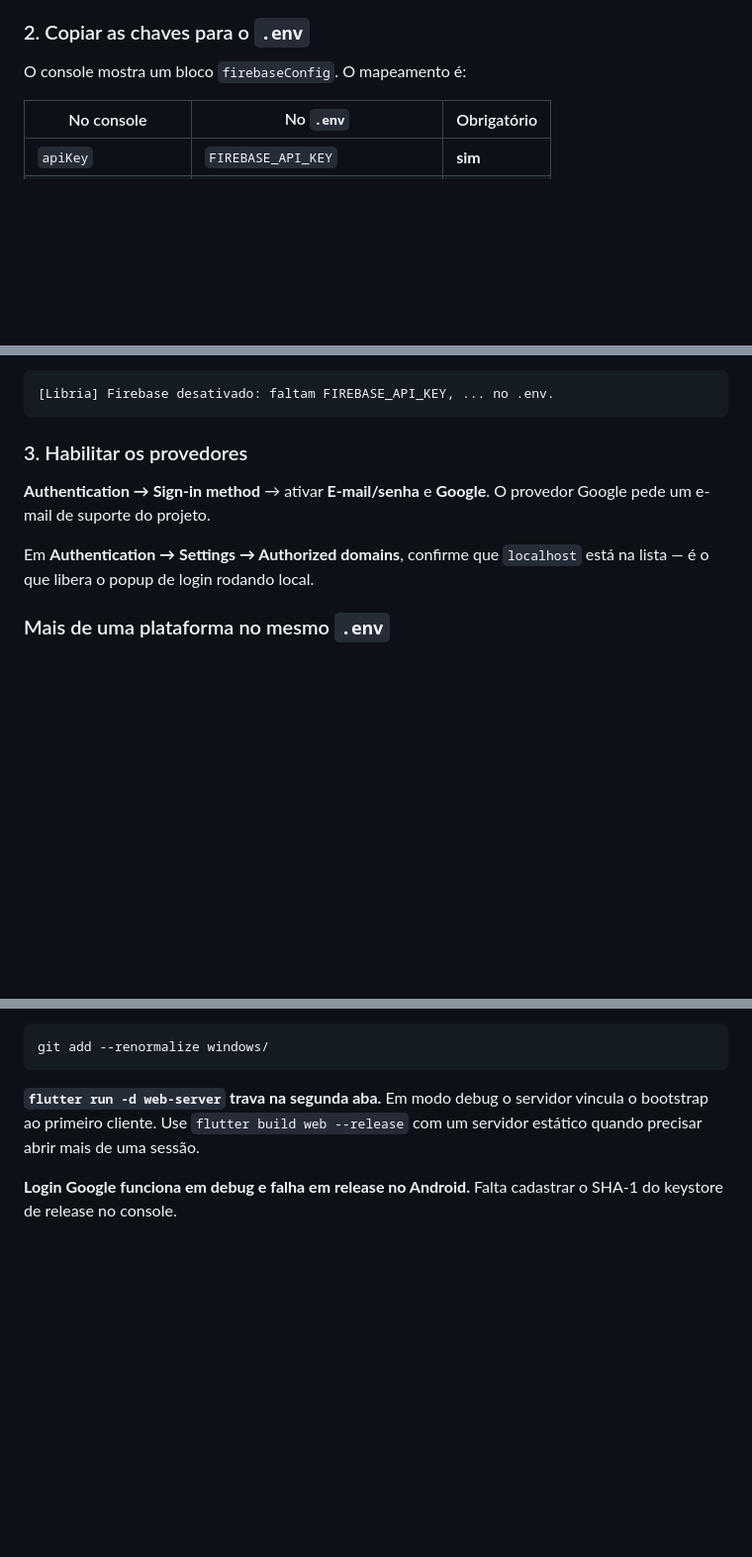
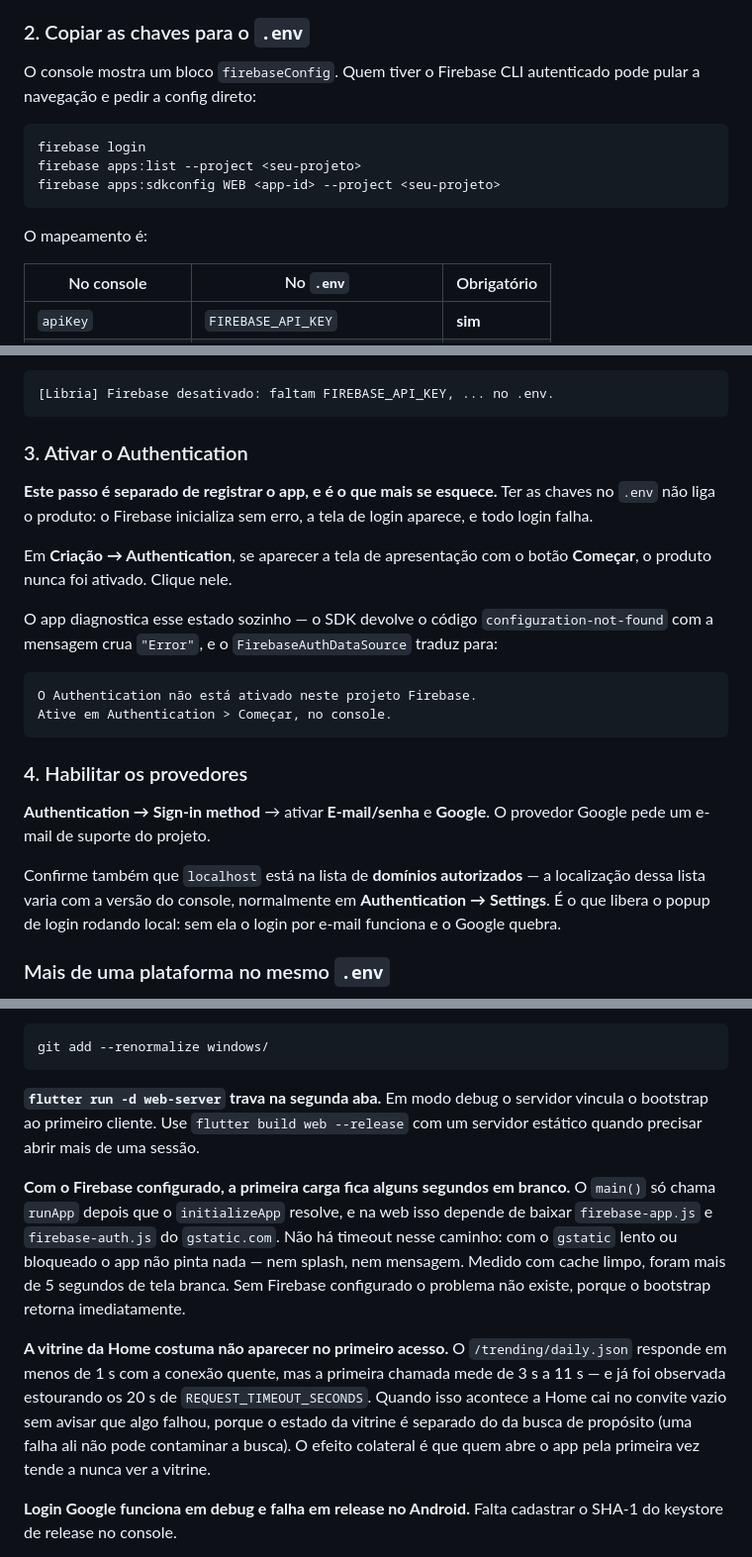
Before and after one commit to Otaviofertig/api-flutter, a Markdown page: README.md, 3 parts joined by grey strips. Shown at 99% size. GitHub-like rendering; blank space fills up the shorter version.

Commit message:
docs: ativar o Authentication, service worker e a espera do boot
Três coisas que custaram tempo numa configuração real do zero e não
estavam documentadas:

- Ativar o produto Authentication é um passo separado de registrar o app.
  Com as chaves no .env o Firebase inicializa sem erro e a tela de login
  aparece, mas todo login falha com configuration-not-found.
- O build de release registra um service worker que continua servindo o
  build anterior, incluindo o .env embutido como asset — uma chave
  recém-configurada parece ignorada até o Ctrl+Shift+R.
- Com Firebase ligado, runApp espera o initializeApp, que na web depende
  do gstatic. Sem timeout nesse caminho, a tela fica em branco.

Documenta também a vitrine sumindo no primeiro acesso por causa da cauda
de latência do /trending/daily.json, e o atalho de pegar a config pelo
firebase apps:sdkconfig em vez de navegar no console.

````diff
--- a/README.md
+++ b/README.md
@@ -92,7 +98,16 @@ No [Console do Firebase](https://console.firebase.google.com/):
 
 ### 2. Copiar as chaves para o `.env`
 
-O console mostra um bloco `firebaseConfig`. O mapeamento é:
+O console mostra um bloco `firebaseConfig`. Quem tiver o Firebase CLI autenticado
+pode pular a navegação e pedir a config direto:
+
+```bash
+firebase login
+firebase apps:list --project <seu-projeto>
+firebase apps:sdkconfig WEB <app-id> --project <seu-projeto>
+```
+
+O mapeamento é:
 
 | No console | No `.env` | Obrigatório |
 | --- | --- | --- |
@@ -111,13 +126,33 @@ console de debug diz exatamente o que faltou:
 [Libria] Firebase desativado: faltam FIREBASE_API_KEY, ... no .env.
 ```
 
-### 3. Habilitar os provedores
+### 3. Ativar o Authentication
+
+**Este passo é separado de registrar o app, e é o que mais se esquece.** Ter as
+chaves no `.env` não liga o produto: o Firebase inicializa sem erro, a tela de
+login aparece, e todo login falha.
+
+Em **Criação → Authentication**, se aparecer a tela de apresentação com o botão
+**Começar**, o produto nunca foi ativado. Clique nele.
+
+O app diagnostica esse estado sozinho — o SDK devolve o código
+`configuration-not-found` com a mensagem crua `"Error"`, e o
+`FirebaseAuthDataSource` traduz para:
+
+```
+O Authentication não está ativado neste projeto Firebase.
+Ative em Authentication > Começar, no console.
+```
+
+### 4. Habilitar os provedores
 
 **Authentication → Sign-in method** → ativar **E-mail/senha** e **Google**. O
 provedor Google pede um e-mail de suporte do projeto.
 
-Em **Authentication → Settings → Authorized domains**, confirme que `localhost`
-está na lista — é o que libera o popup de login rodando local.
+Confirme também que `localhost` está na lista de **domínios autorizados** — a
+localização dessa lista varia com a versão do console, normalmente em
+**Authentication → Settings**. É o que libera o popup de login rodando local:
+sem ela o login por e-mail funciona e o Google quebra.
 
 ### Mais de uma plataforma no mesmo `.env`
 
@@ -352,6 +387,22 @@ git add --renormalize windows/
 vincula o bootstrap ao primeiro cliente. Use `flutter build web --release` com um
 servidor estático quando precisar abrir mais de uma sessão.
 
+**Com o Firebase configurado, a primeira carga fica alguns segundos em branco.** O
+`main()` só chama `runApp` depois que o `initializeApp` resolve, e na web isso
+depende de baixar `firebase-app.js` e `firebase-auth.js` do `gstatic.com`. Não há
+timeout nesse caminho: com o `gstatic` lento ou bloqueado o app não pinta nada —
+nem splash, nem mensagem. Medido com cache limpo, foram mais de 5 segundos de tela
+branca. Sem Firebase configurado o problema não existe, porque o bootstrap retorna
+imediatamente.
+
+**A vitrine da Home costuma não aparecer no primeiro acesso.** O
+`/trending/daily.json` responde em menos de 1 s com a conexão quente, mas a
+primeira chamada mede de 3 s a 11 s — e já foi observada estourando os 20 s de
+`REQUEST_TIMEOUT_SECONDS`. Quando isso acontece a Home cai no convite vazio sem
+avisar que algo falhou, porque o estado da vitrine é separado do da busca de
+propósito (uma falha ali não pode contaminar a busca). O efeito colateral é que
+quem abre o app pela primeira vez tende a nunca ver a vitrine.
+
 **Login Google funciona em debug e falha em release no Android.** Falta cadastrar o
 SHA-1 do keystore de release no console.
 
````
Also changed, not shown: other parts of README.md (+6 -0 lines).
